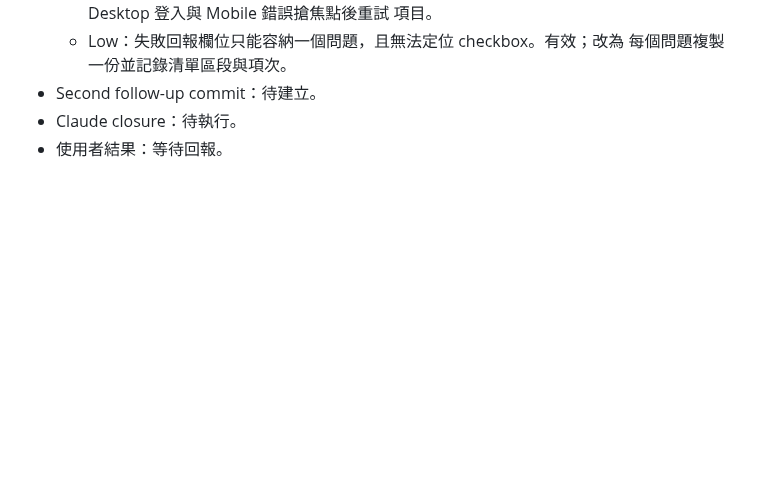
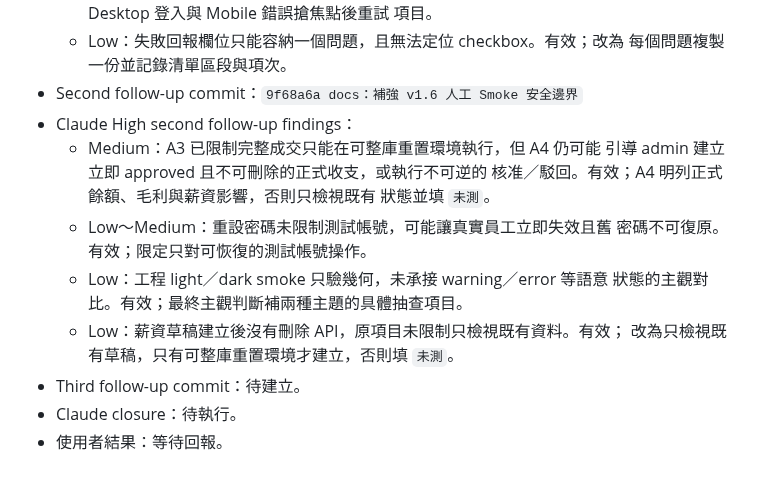
Before and after one commit to ericzhan0819/ERPV2, a Markdown page: docs/v1.6-progress.md, the part around the change. Drawn GitHub-style; blank space fills up the shorter version.

Commit message:
docs：補齊 v1.6 Smoke 不可逆操作說明

```diff
--- a/docs/v1.6-progress.md
+++ b/docs/v1.6-progress.md
@@ -875,6 +875,18 @@ git diff --check
     項目。
   - Low：失敗回報欄位只能容納一個問題，且無法定位 checkbox。有效；改為
     每個問題複製一份並記錄清單區段與項次。
-- Second follow-up commit：待建立。
+- Second follow-up commit：`9f68a6a docs：補強 v1.6 人工 Smoke 安全邊界`
+- Claude High second follow-up findings：
+  - Medium：A3 已限制完整成交只能在可整庫重置環境執行，但 A4 仍可能
+    引導 admin 建立立即 approved 且不可刪除的正式收支，或執行不可逆的
+    核准／駁回。有效；A4 明列正式餘額、毛利與薪資影響，否則只檢視既有
+    狀態並填 `未測`。
+  - Low～Medium：重設密碼未限制測試帳號，可能讓真實員工立即失效且舊
+    密碼不可復原。有效；限定只對可恢復的測試帳號操作。
+  - Low：工程 light／dark smoke 只驗幾何，未承接 warning／error 等語意
+    狀態的主觀對比。有效；最終主觀判斷補兩種主題的具體抽查項目。
+  - Low：薪資草稿建立後沒有刪除 API，原項目未限制只檢視既有資料。有效；
+    改為只檢視既有草稿，只有可整庫重置環境才建立，否則填 `未測`。
+- Third follow-up commit：待建立。
 - Claude closure：待執行。
 - 使用者結果：等待回報。
```
Also changed, not shown: docs/v1.6-manual-smoke-checklist.md (+13 -2 lines).
